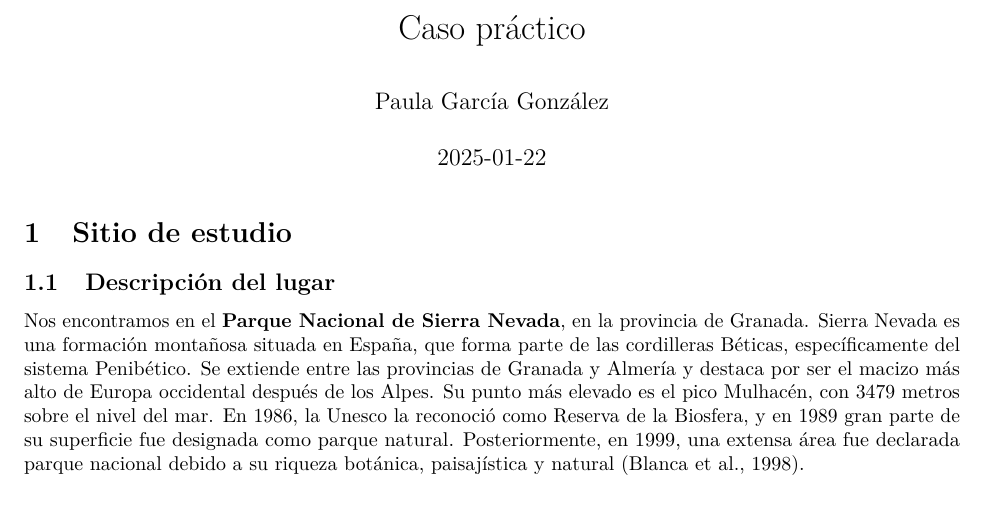
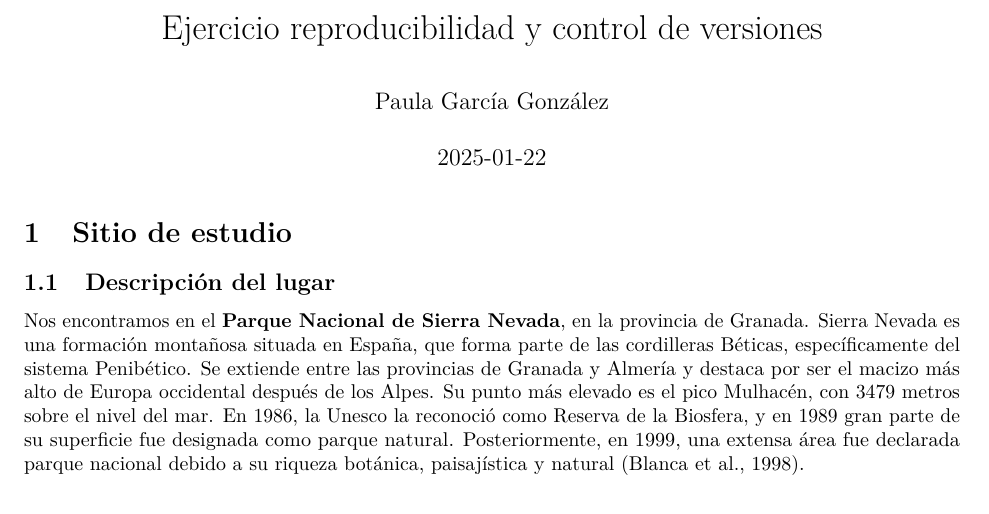
Before and after one commit to paulagargon/documento_reproducible, an R Markdown document (rmd/ejercicio.Rmd): part of page 1 of 5, cut at the place of the change. Rendered offline with R 4.5, knitr and Pandoc, then LaTeX, with nearby package versions.

Commit message:
Modifico el YAML

```diff
--- a/rmd/ejercicio.Rmd
+++ b/rmd/ejercicio.Rmd
@@ -1,5 +1,5 @@
 ---
-title: "Caso práctico"
+title: "Ejercicio reproducibilidad y control de versiones"
 author: "Paula García González"
 date: "2025-01-22"
 output:
```
